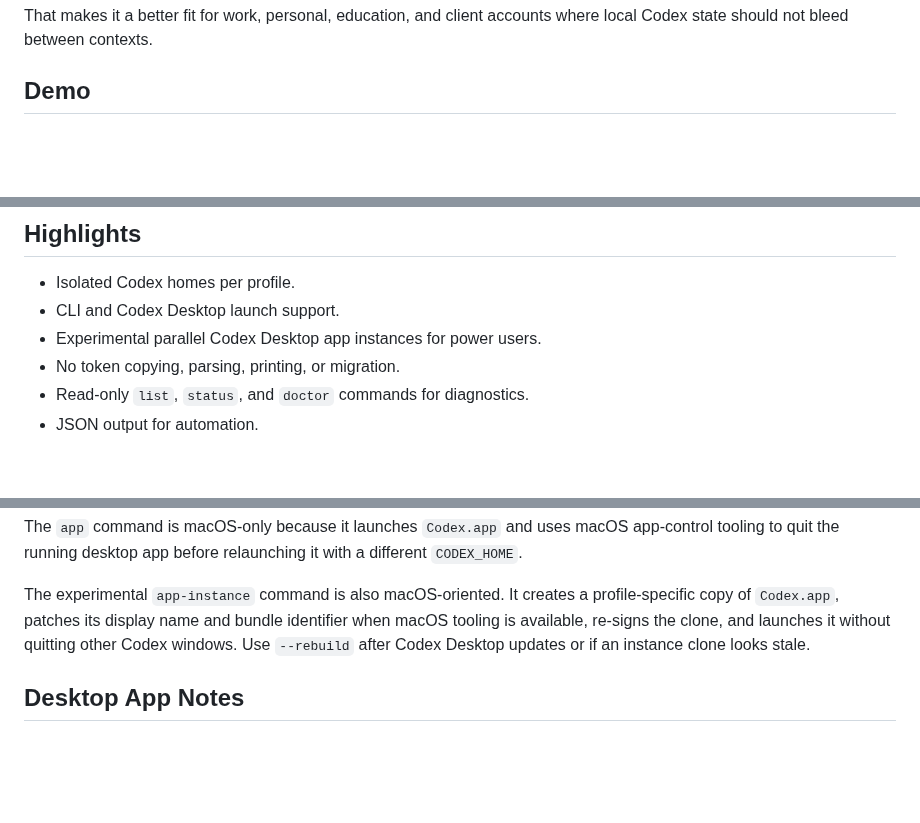
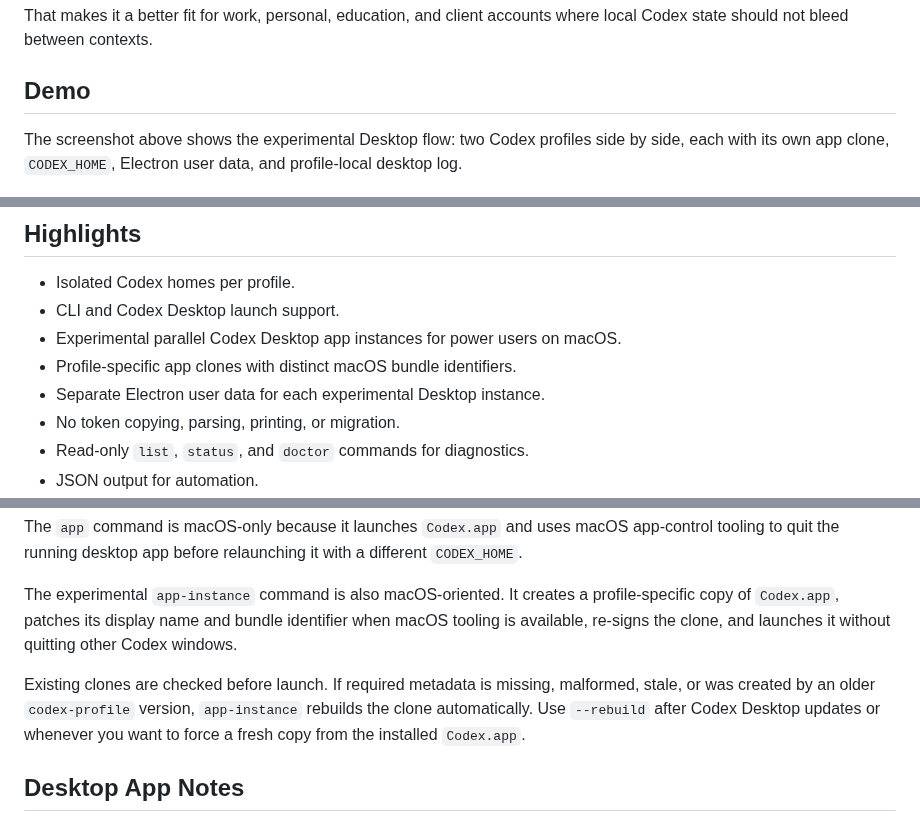
Before and after one commit to Ducksss/codex-profiles, a Markdown page: README.md, 3 parts joined by grey strips. Drawn GitHub-style; blank space fills up the shorter version.

```diff
--- a/README.md
+++ b/README.md
@@ -56,6 +62,10 @@ where local Codex state should not bleed between contexts.
 
 ## Demo
 
+The screenshot above shows the experimental Desktop flow: two Codex profiles
+side by side, each with its own app clone, `CODEX_HOME`, Electron user data,
+and profile-local desktop log.
+
 ![codex-profiles promo frame](media/codex-profiles-saas-promo-frame.png)
 
 [Watch the short reveal video](media/codex-profiles-apple-reveal.mp4)
@@ -64,7 +74,9 @@ where local Codex state should not bleed between contexts.
 
 - Isolated Codex homes per profile.
 - CLI and Codex Desktop launch support.
-- Experimental parallel Codex Desktop app instances for power users.
+- Experimental parallel Codex Desktop app instances for power users on macOS.
+- Profile-specific app clones with distinct macOS bundle identifiers.
+- Separate Electron user data for each experimental Desktop instance.
 - No token copying, parsing, printing, or migration.
 - Read-only `list`, `status`, and `doctor` commands for diagnostics.
 - JSON output for automation.
@@ -398,8 +442,13 @@ different `CODEX_HOME`.
 The experimental `app-instance` command is also macOS-oriented. It creates a
 profile-specific copy of `Codex.app`, patches its display name and bundle
 identifier when macOS tooling is available, re-signs the clone, and launches it
-without quitting other Codex windows. Use `--rebuild` after Codex Desktop
-updates or if an instance clone looks stale.
+without quitting other Codex windows.
+
+Existing clones are checked before launch. If required metadata is missing,
+malformed, stale, or was created by an older `codex-profile` version,
+`app-instance` rebuilds the clone automatically. Use `--rebuild` after Codex
+Desktop updates or whenever you want to force a fresh copy from the installed
+`Codex.app`.
 
 ## Desktop App Notes
 
```
Also changed, not shown: other parts of README.md (+44 -4 lines), CHANGELOG.md (+7 -0 lines), media/codex-profile-parallel-instances.png (added), 1 other file.
